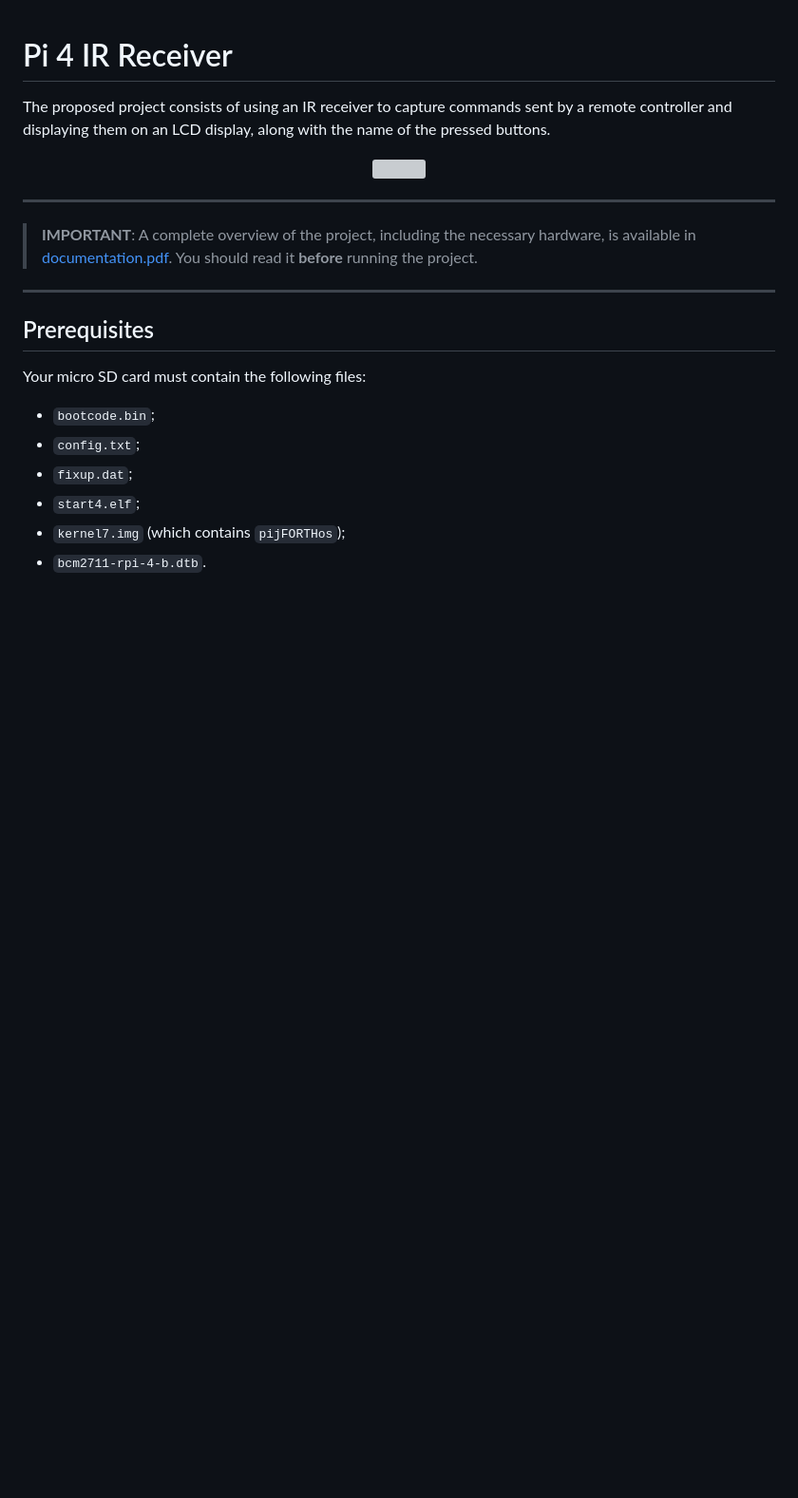
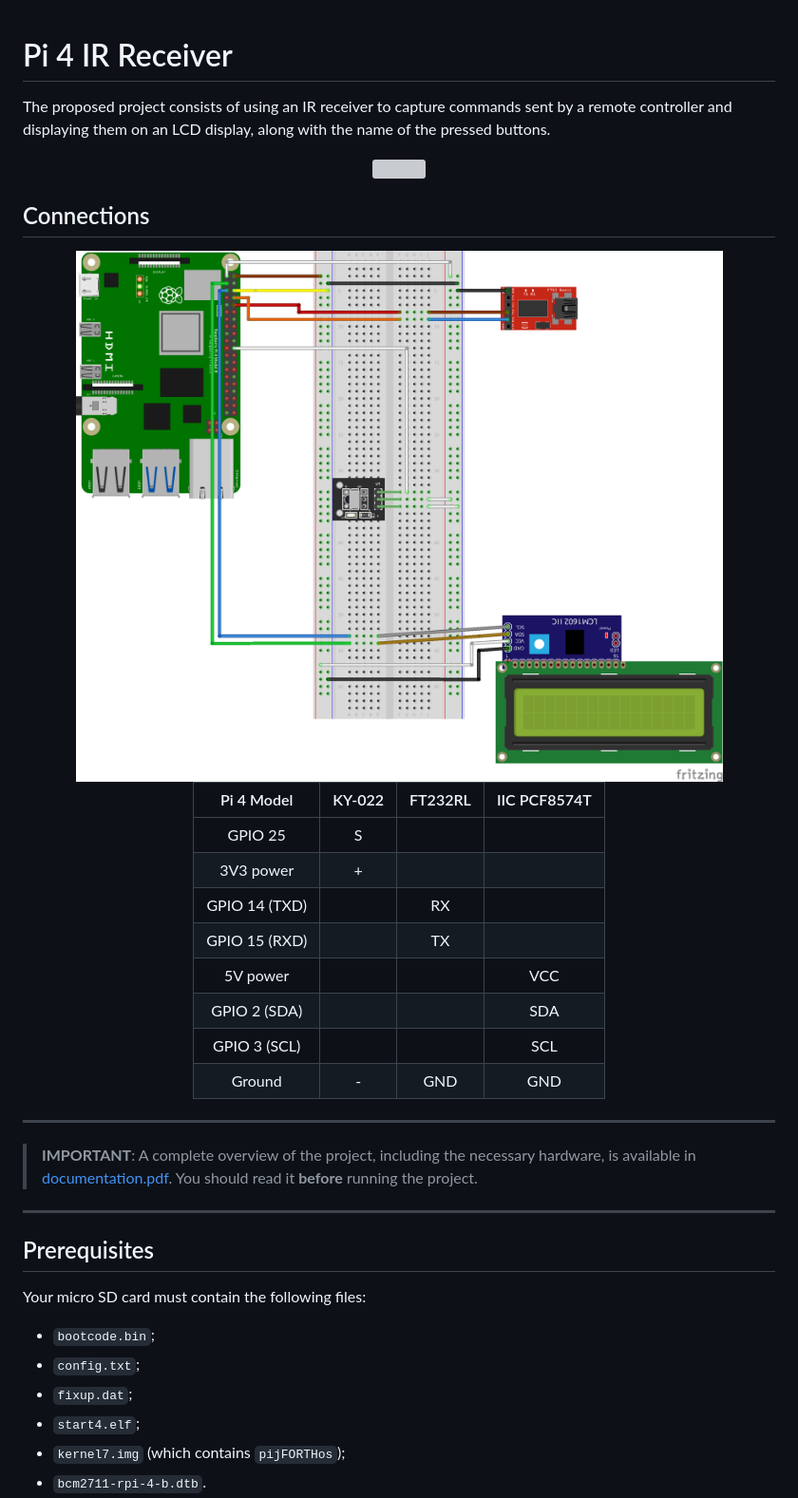
Before and after one commit to FarInHeight/Samsung-IR-Receiver-on-Bare-Metal-Pi, a Markdown page: README.md, the part around the change. Shown: that part at 95% size. Rendered like a GitHub page; blank space fills up the shorter version; grey boxes are pictures that could not be loaded.

```diff
--- a/README.md
+++ b/README.md
@@ -4,6 +4,26 @@ The proposed project consists of using an IR receiver to capture commands sent b
 
 <div align="center">
     <img src="./images/project_photo.jpg" width="800" class="center" />
+</div>
+
+## Connections
+<div align="center">
+    <img src="./images/schematics.png" width="800" class="center" />
+</div>
+
+<div align="center">
+
+| Pi 4 Model    |  KY-022 | FT232RL | IIC PCF8574T |
+| :-----------: | :-----: | :-----: | :----------: |
+| GPIO 25       |    S    |         |              |
+| 3V3 power     |    +    |         |              |
+| GPIO 14 (TXD) |         |    RX   |              |
+| GPIO 15 (RXD) |         |    TX   |              |
+| 5V power      |         |         |      VCC     |
+| GPIO 2 (SDA)  |         |         |      SDA     |
+| GPIO 3 (SCL)  |         |         |      SCL     |
+| Ground        |    -    |   GND   |      GND     |
+
 </div>
 
 ---
```
